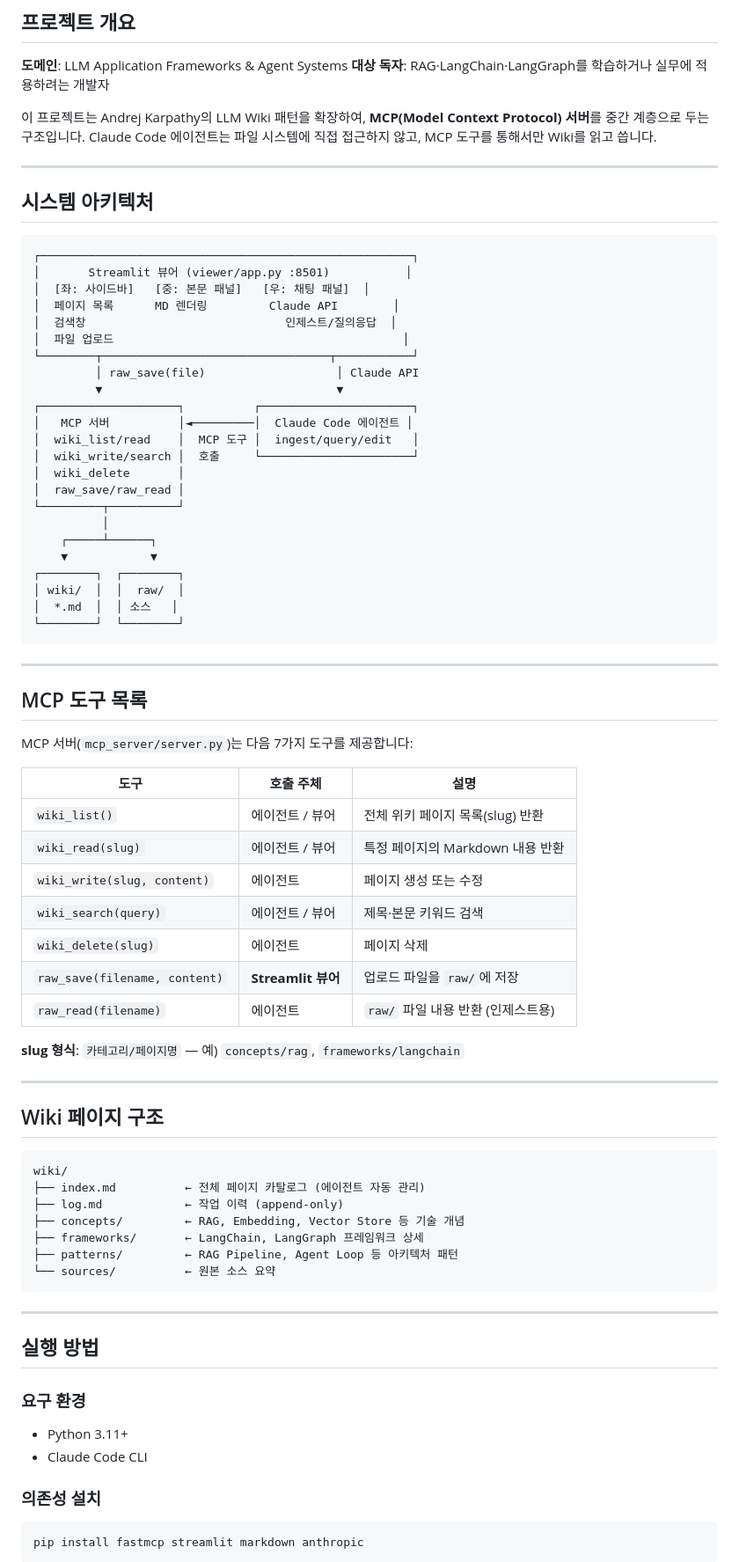
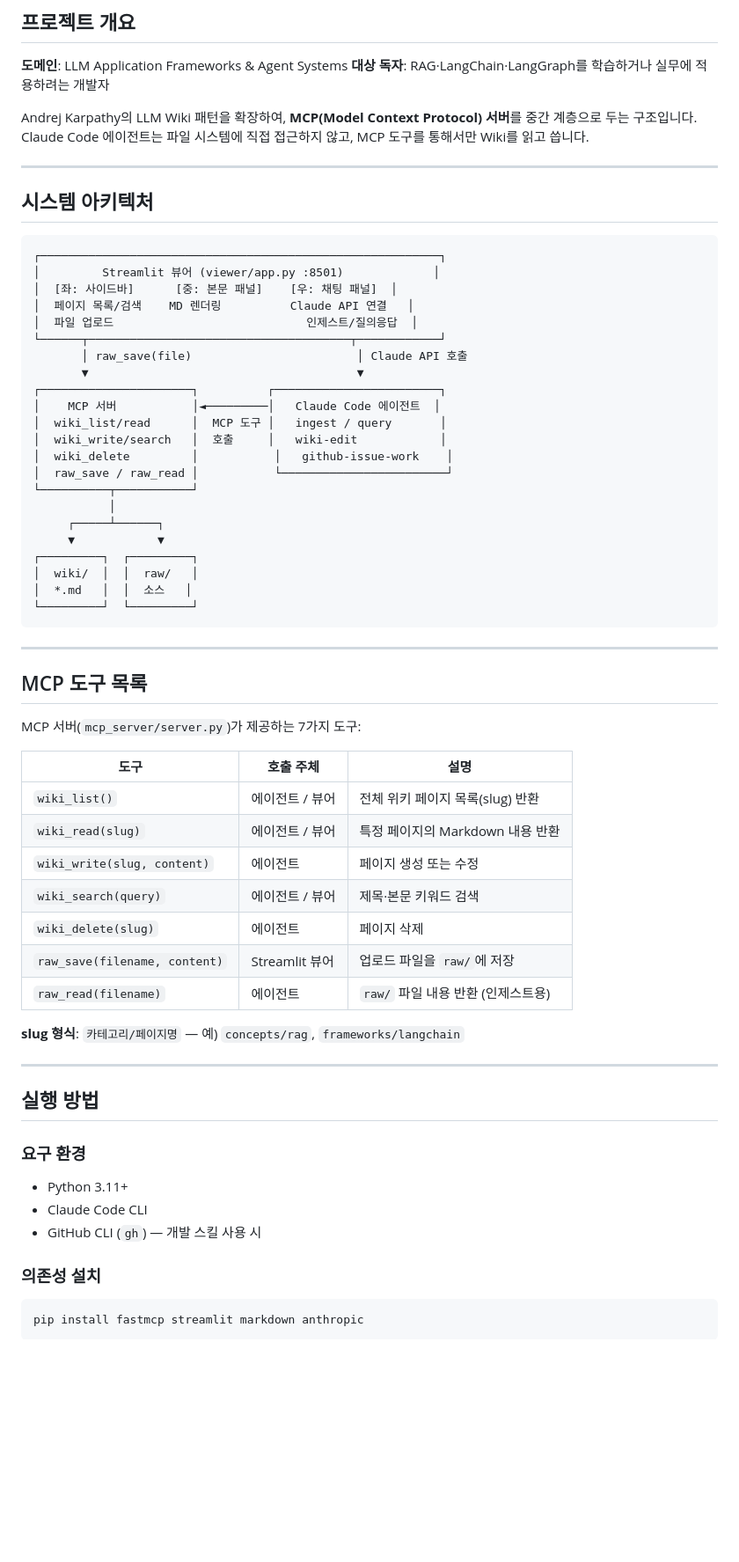
Before and after one commit to kangwook-kim02/LLM-Wiki, a Markdown page: README.md, the part around one of its changes. Shown at 88% size. Rendered like a GitHub page; blank space fills up the shorter version.

Commit message:
docs: fix CLAUDE.md and README.md — add missing dirs, commands, full skill list

````diff
--- a/README.md
+++ b/README.md
@@ -9,43 +9,42 @@
 **도메인**: LLM Application Frameworks & Agent Systems
 **대상 독자**: RAG·LangChain·LangGraph를 학습하거나 실무에 적용하려는 개발자
 
-이 프로젝트는 Andrej Karpathy의 LLM Wiki 패턴을 확장하여, **MCP(Model Context Protocol) 서버**를 중간 계층으로 두는 구조입니다. Claude Code 에이전트는 파일 시스템에 직접 접근하지 않고, MCP 도구를 통해서만 Wiki를 읽고 씁니다.
+Andrej Karpathy의 LLM Wiki 패턴을 확장하여, **MCP(Model Context Protocol) 서버**를 중간 계층으로 두는 구조입니다. Claude Code 에이전트는 파일 시스템에 직접 접근하지 않고, MCP 도구를 통해서만 Wiki를 읽고 씁니다.
 
 ---
 
 ## 시스템 아키텍처
 
 ```
-┌──────────────────────────────────────────────────────┐
-│       Streamlit 뷰어 (viewer/app.py :8501)           │
-│  [좌: 사이드바]   [중: 본문 패널]   [우: 채팅 패널]  │
-│  페이지 목록      MD 렌더링         Claude API        │
-│  검색창                             인제스트/질의응답  │
-│  파일 업로드                                          │
-└────────┬─────────────────────────────────┬───────────┘
-         │ raw_save(file)                   │ Claude API
-         ▼                                  ▼
-┌────────────────────┐          ┌──────────────────────┐
-│   MCP 서버          │◄─────────│  Claude Code 에이전트 │
-│  wiki_list/read    │  MCP 도구 │  ingest/query/edit   │
-│  wiki_write/search │  호출     └──────────────────────┘
-│  wiki_delete       │
-│  raw_save/raw_read │
-└─────────┬──────────┘
-          │
-    ┌─────┴──────┐
-    ▼            ▼
-┌────────┐  ┌────────┐
-│ wiki/  │  │  raw/  │
-│  *.md  │  │ 소스   │
-└────────┘  └────────┘
+┌──────────────────────────────────────────────────────────┐
+│         Streamlit 뷰어 (viewer/app.py :8501)             │
+│  [좌: 사이드바]      [중: 본문 패널]    [우: 채팅 패널]  │
+│  페이지 목록/검색    MD 렌더링          Claude API 연결   │
+│  파일 업로드                            인제스트/질의응답  │
+└──────┬──────────────────────────────────────┬────────────┘
+       │ raw_save(file)                        │ Claude API 호출
+       ▼                                       ▼
+┌──────────────────────┐          ┌────────────────────────┐
+│    MCP 서버           │◄─────────│   Claude Code 에이전트  │
+│  wiki_list/read      │  MCP 도구 │   ingest / query       │
+│  wiki_write/search   │  호출     │   wiki-edit            │
+│  wiki_delete         │           │   github-issue-work    │
+│  raw_save / raw_read │           └────────────────────────┘
+└──────────┬───────────┘
+           │
+     ┌─────┴──────┐
+     ▼            ▼
+┌─────────┐  ┌─────────┐
+│  wiki/  │  │  raw/   │
+│  *.md   │  │  소스   │
+└─────────┘  └─────────┘
 ```
 
 ---
 
 ## MCP 도구 목록
 
-MCP 서버(`mcp_server/server.py`)는 다음 7가지 도구를 제공합니다:
+MCP 서버(`mcp_server/server.py`)가 제공하는 7가지 도구:
 
 | 도구 | 호출 주체 | 설명 |
 |------|----------|------|
@@ -54,24 +53,10 @@ MCP 서버(`mcp_server/server.py`)는 다음 7가지 도구를 제공합니다:
 | `wiki_write(slug, content)` | 에이전트 | 페이지 생성 또는 수정 |
 | `wiki_search(query)` | 에이전트 / 뷰어 | 제목·본문 키워드 검색 |
 | `wiki_delete(slug)` | 에이전트 | 페이지 삭제 |
-| `raw_save(filename, content)` | **Streamlit 뷰어** | 업로드 파일을 `raw/`에 저장 |
+| `raw_save(filename, content)` | Streamlit 뷰어 | 업로드 파일을 `raw/`에 저장 |
 | `raw_read(filename)` | 에이전트 | `raw/` 파일 내용 반환 (인제스트용) |
 
 **slug 형식**: `카테고리/페이지명` — 예) `concepts/rag`, `frameworks/langchain`
-
----
-
-## Wiki 페이지 구조
-
-```
-wiki/
-├── index.md          ← 전체 페이지 카탈로그 (에이전트 자동 관리)
-├── log.md            ← 작업 이력 (append-only)
-├── concepts/         ← RAG, Embedding, Vector Store 등 기술 개념
-├── frameworks/       ← LangChain, LangGraph 프레임워크 상세
-├── patterns/         ← RAG Pipeline, Agent Loop 등 아키텍처 패턴
-└── sources/          ← 원본 소스 요약
-```
 
 ---
 
@@ -81,6 +66,7 @@ wiki/
 
 - Python 3.11+
 - Claude Code CLI
+- GitHub CLI (`gh`) — 개발 스킬 사용 시
 
 ### 의존성 설치
 
````
Also changed, not shown: other parts of README.md (+69 -29 lines), CLAUDE.md (+52 -14 lines).
